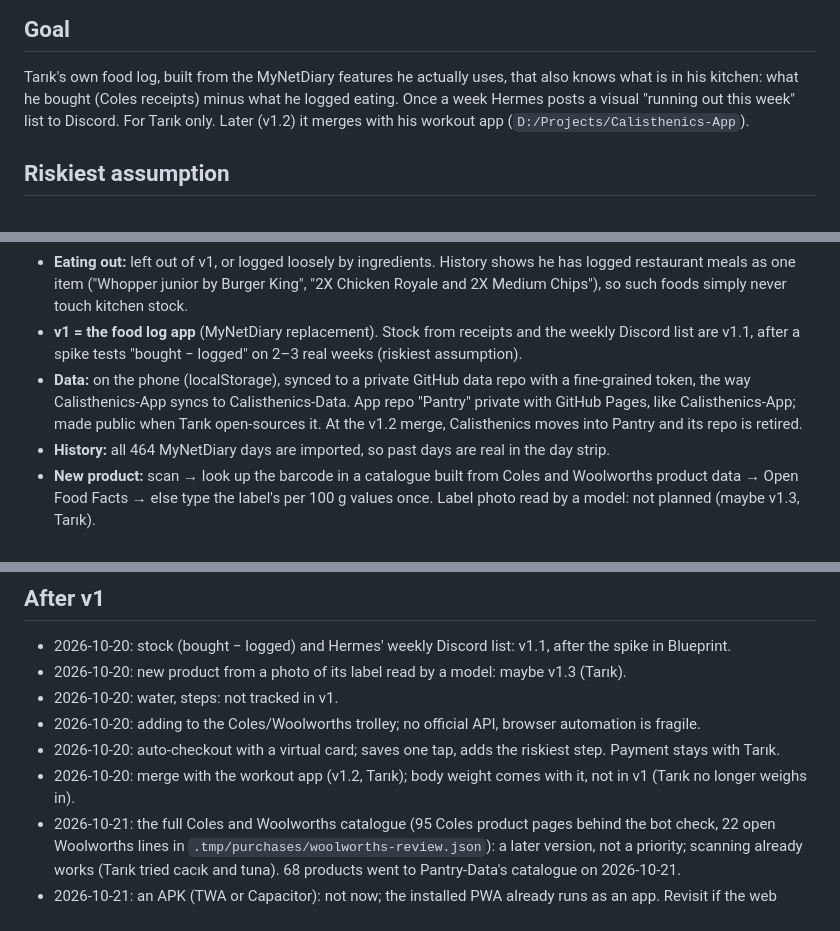
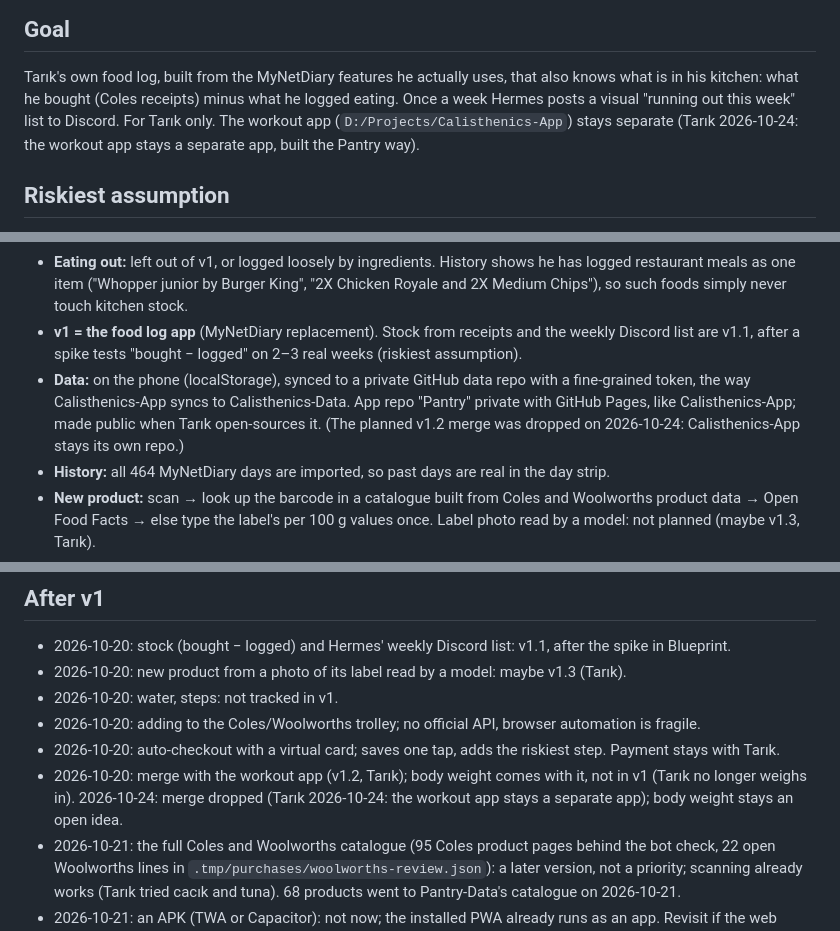
Before and after one commit to Estaed/Pantry, a Markdown page: notes.md, 3 parts joined by grey strips. GitHub-like rendering.

Commit message:
Workout app stays separate: merge dropped

```diff
--- a/notes.md
+++ b/notes.md
@@ -10,8 +10,8 @@ Started 2026-10-20 from a TarikOS session; background and sources in
 ## Goal
 Tarık's own food log, built from the MyNetDiary features he actually uses, that also knows what
 is in his kitchen: what he bought (Coles receipts) minus what he logged eating. Once a week Hermes
-posts a visual "running out this week" list to Discord. For Tarık only. Later (v1.2) it merges
-with his workout app (`D:/Projects/Calisthenics-App`).
+posts a visual "running out this week" list to Discord. For Tarık only. The workout app
+(`D:/Projects/Calisthenics-App`) stays separate (Tarık 2026-10-24: the workout app stays a separate app, built the Pantry way).
 
 ## Riskiest assumption
 Bought − logged gives a stock number close enough to trust. Logging is ~80% accurate (near 100% in
@@ -82,8 +82,8 @@ values, no cooked conversion is needed, and raw grams subtract straight from pac
   list are v1.1, after a spike tests "bought − logged" on 2–3 real weeks (riskiest assumption).
 - **Data:** on the phone (localStorage), synced to a private GitHub data repo with a fine-grained
   token, the way Calisthenics-App syncs to Calisthenics-Data. App repo "Pantry" private with
-  GitHub Pages, like Calisthenics-App; made public when Tarık open-sources it. At the v1.2 merge,
-  Calisthenics moves into Pantry and its repo is retired.
+  GitHub Pages, like Calisthenics-App; made public when Tarık open-sources it. (The planned v1.2 merge
+  was dropped on 2026-10-24: Calisthenics-App stays its own repo.)
 - **History:** all 464 MyNetDiary days are imported, so past days are real in the day strip.
 - **New product:** scan → look up the barcode in a catalogue built from Coles and Woolworths
   product data → Open Food Facts → else type the label's per 100 g values once. Label photo read by
@@ -135,6 +135,7 @@ No stock screen in v1: the weekly Discord list covers stock (Tarık, 2026-10-20)
 - 2026-10-20: adding to the Coles/Woolworths trolley; no official API, browser automation is fragile.
 - 2026-10-20: auto-checkout with a virtual card; saves one tap, adds the riskiest step. Payment stays with Tarık.
 - 2026-10-20: merge with the workout app (v1.2, Tarık); body weight comes with it, not in v1 (Tarık no longer weighs in).
+  2026-10-24: merge dropped (Tarık 2026-10-24: the workout app stays a separate app); body weight stays an open idea.
 - 2026-10-21: the full Coles and Woolworths catalogue (95 Coles product pages behind the bot check, 22 open Woolworths
   lines in `.tmp/purchases/woolworths-review.json`): a later version, not a priority; scanning already works (Tarık
   tried cacık and tuna). 68 products went to Pantry-Data's catalogue on 2026-10-21.
```
Also changed, not shown: docs/blueprint.md (+3 -3 lines).
